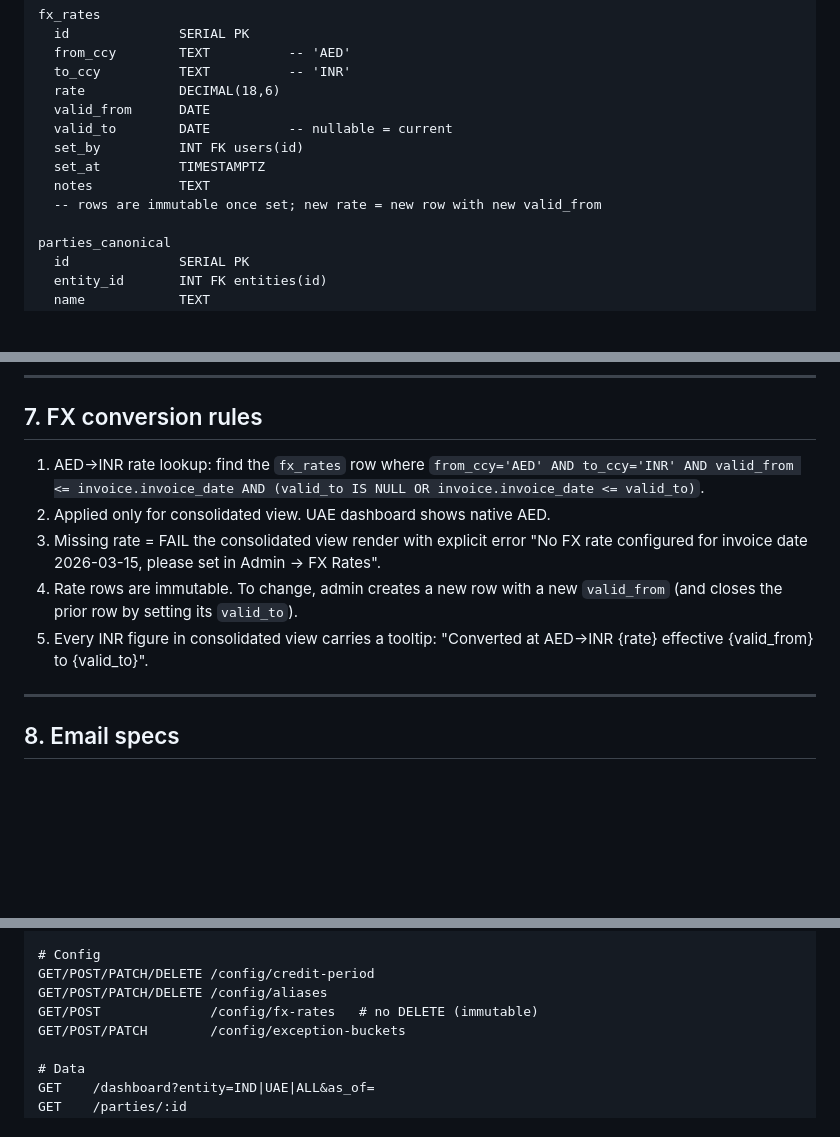
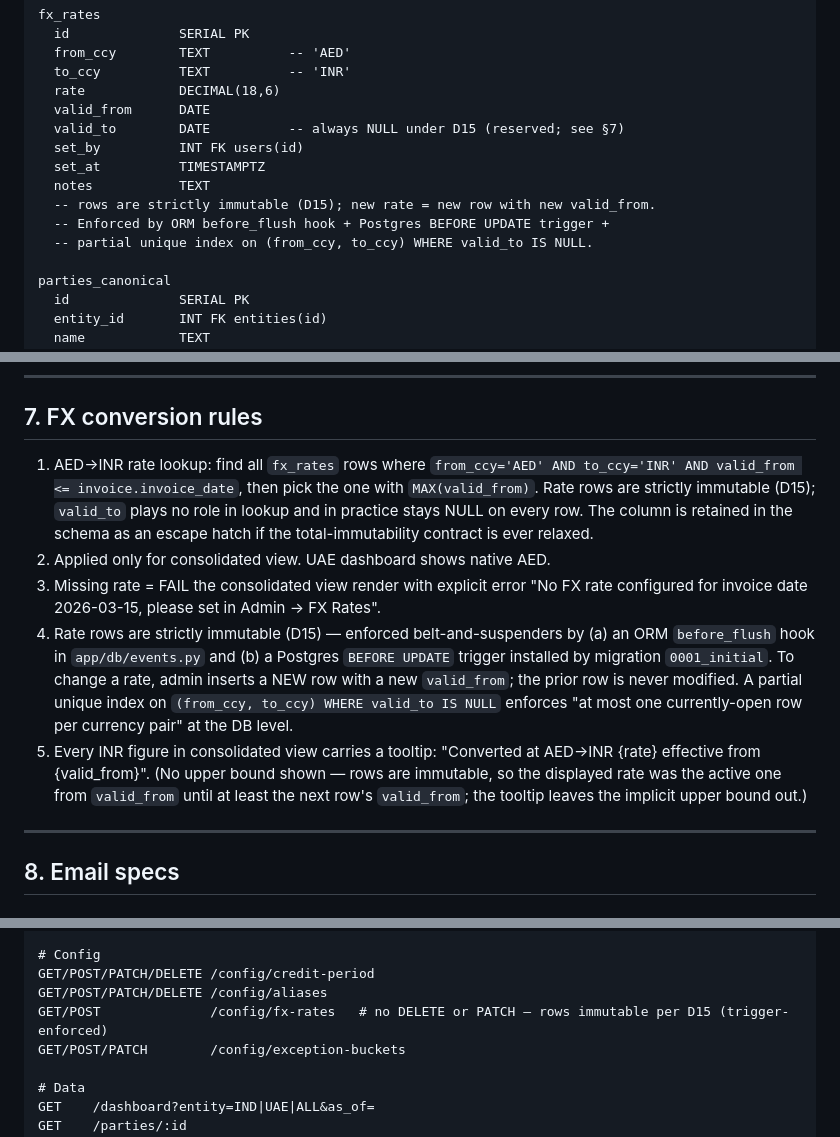
Before and after one commit to tejasmakesmusic/receivables-ageing-dashboard, a Markdown page: 02_HANDOFF_SPEC.md, 3 parts joined by grey strips. Drawn GitHub-style; blank space fills up the shorter version.

Commit message:
docs(spec): resolve D15 contradiction — total immutability
§7 rule 4 previously said "closes the prior row by setting its valid_to",
which mutates an existing fx_rates row. That directly contradicts §2 D15,
§4 schema comment, and §15 do-not list ("Allow FX rate mutation after
creation"). Also contradicts the rule-1 lookup (which used valid_to as
an upper bound) and the trigger installed by migration 0001_initial.

Resolution (user-selected Option A — total immutability):

- §7 rule 1: lookup rewritten to pick MAX(valid_from) where
  valid_from <= invoice_date. valid_to plays no role in lookup.
- §7 rule 4: rewritten to describe belt-and-suspenders enforcement
  (ORM before_flush hook + Postgres BEFORE UPDATE trigger + partial
  unique index on (from_ccy, to_ccy) WHERE valid_to IS NULL). "Prior
  row is never modified."
- §7 rule 5: tooltip drops "to {valid_to}" upper bound.
- §4 schema comment: valid_to annotated "always NULL under D15
  (reserved; see §7)" — kept as escape hatch if contract ever relaxes.
- §10 API: /config/fx-rates annotated "no DELETE or PATCH — rows
  immutable per D15 (trigger-enforced)".

No D-decision change. Spec stays consistent with code that already
ships (trigger in 0001_initial, ORM hook in app/db/events.py, partial
unique index on the open row per pair).

```diff
--- a/02_HANDOFF_SPEC.md
+++ b/02_HANDOFF_SPEC.md
@@ -100,11 +100,13 @@ fx_rates
   to_ccy          TEXT          -- 'INR'
   rate            DECIMAL(18,6)
   valid_from      DATE
-  valid_to        DATE          -- nullable = current
+  valid_to        DATE          -- always NULL under D15 (reserved; see §7)
   set_by          INT FK users(id)
   set_at          TIMESTAMPTZ
   notes           TEXT
-  -- rows are immutable once set; new rate = new row with new valid_from
+  -- rows are strictly immutable (D15); new rate = new row with new valid_from.
+  -- Enforced by ORM before_flush hook + Postgres BEFORE UPDATE trigger +
+  -- partial unique index on (from_ccy, to_ccy) WHERE valid_to IS NULL.
 
 parties_canonical
   id              SERIAL PK
@@ -385,11 +387,11 @@ def compute_ageing(invoice_date, credit_days, as_of_date):
 
 ## 7. FX conversion rules
 
-1. AED→INR rate lookup: find the `fx_rates` row where `from_ccy='AED' AND to_ccy='INR' AND valid_from <= invoice.invoice_date AND (valid_to IS NULL OR invoice.invoice_date <= valid_to)`.
+1. AED→INR rate lookup: find all `fx_rates` rows where `from_ccy='AED' AND to_ccy='INR' AND valid_from <= invoice.invoice_date`, then pick the one with `MAX(valid_from)`. Rate rows are strictly immutable (D15); `valid_to` plays no role in lookup and in practice stays NULL on every row. The column is retained in the schema as an escape hatch if the total-immutability contract is ever relaxed.
 2. Applied only for consolidated view. UAE dashboard shows native AED.
 3. Missing rate = FAIL the consolidated view render with explicit error "No FX rate configured for invoice date 2026-03-15, please set in Admin → FX Rates".
-4. Rate rows are immutable. To change, admin creates a new row with a new `valid_from` (and closes the prior row by setting its `valid_to`).
-5. Every INR figure in consolidated view carries a tooltip: "Converted at AED→INR {rate} effective {valid_from} to {valid_to}".
+4. Rate rows are strictly immutable (D15) — enforced belt-and-suspenders by (a) an ORM `before_flush` hook in `app/db/events.py` and (b) a Postgres `BEFORE UPDATE` trigger installed by migration `0001_initial`. To change a rate, admin inserts a NEW row with a new `valid_from`; the prior row is never modified. A partial unique index on `(from_ccy, to_ccy) WHERE valid_to IS NULL` enforces "at most one currently-open row per currency pair" at the DB level.
+5. Every INR figure in consolidated view carries a tooltip: "Converted at AED→INR {rate} effective from {valid_from}". (No upper bound shown — rows are immutable, so the displayed rate was the active one from `valid_from` until at least the next row's `valid_from`; the tooltip leaves the implicit upper bound out.)
 
 ---
 
@@ -461,7 +463,7 @@ POST   /snapshots/:id/discard
 # Config
 GET/POST/PATCH/DELETE /config/credit-period
 GET/POST/PATCH/DELETE /config/aliases
-GET/POST              /config/fx-rates   # no DELETE (immutable)
+GET/POST              /config/fx-rates   # no DELETE or PATCH — rows immutable per D15 (trigger-enforced)
 GET/POST/PATCH        /config/exception-buckets
 
 # Data
```
